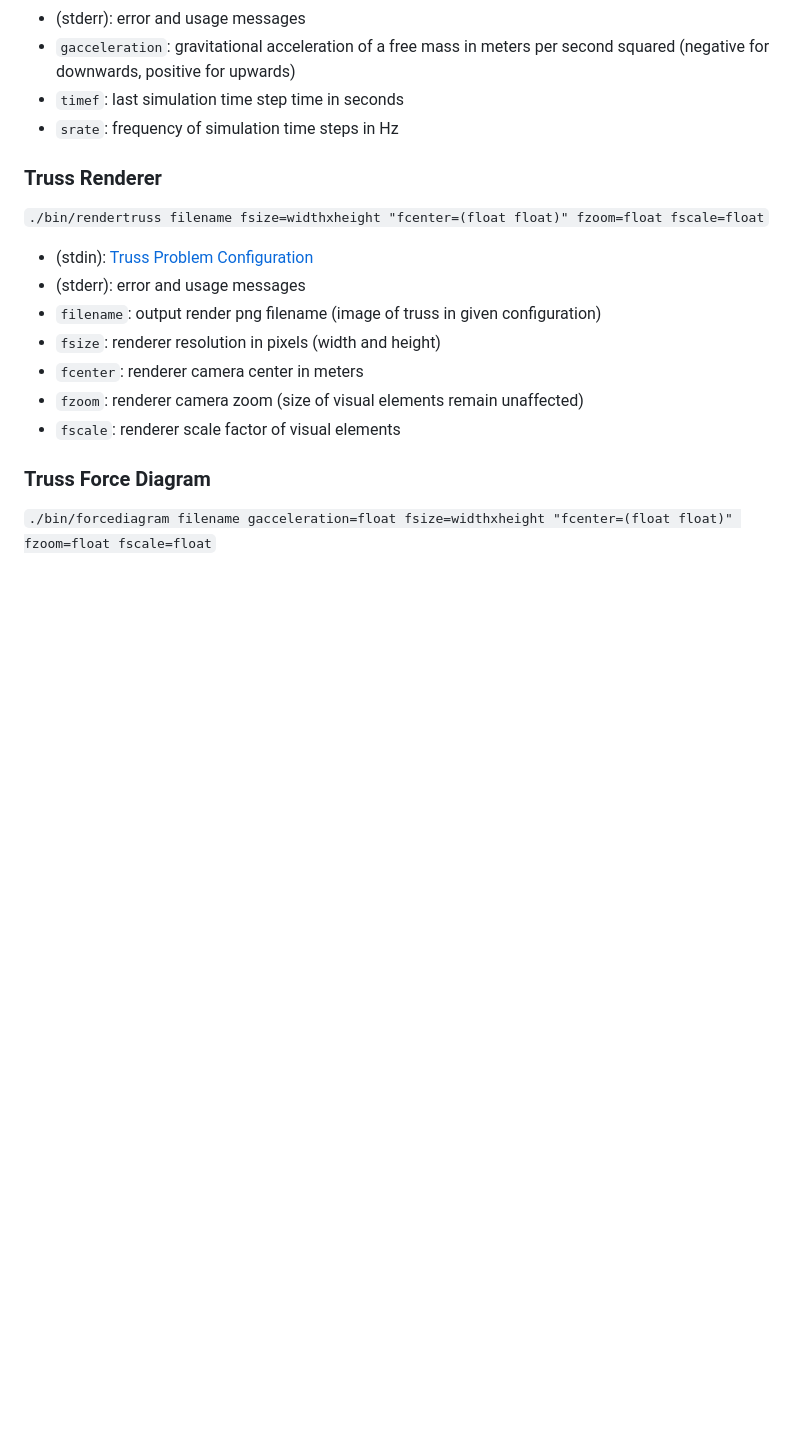
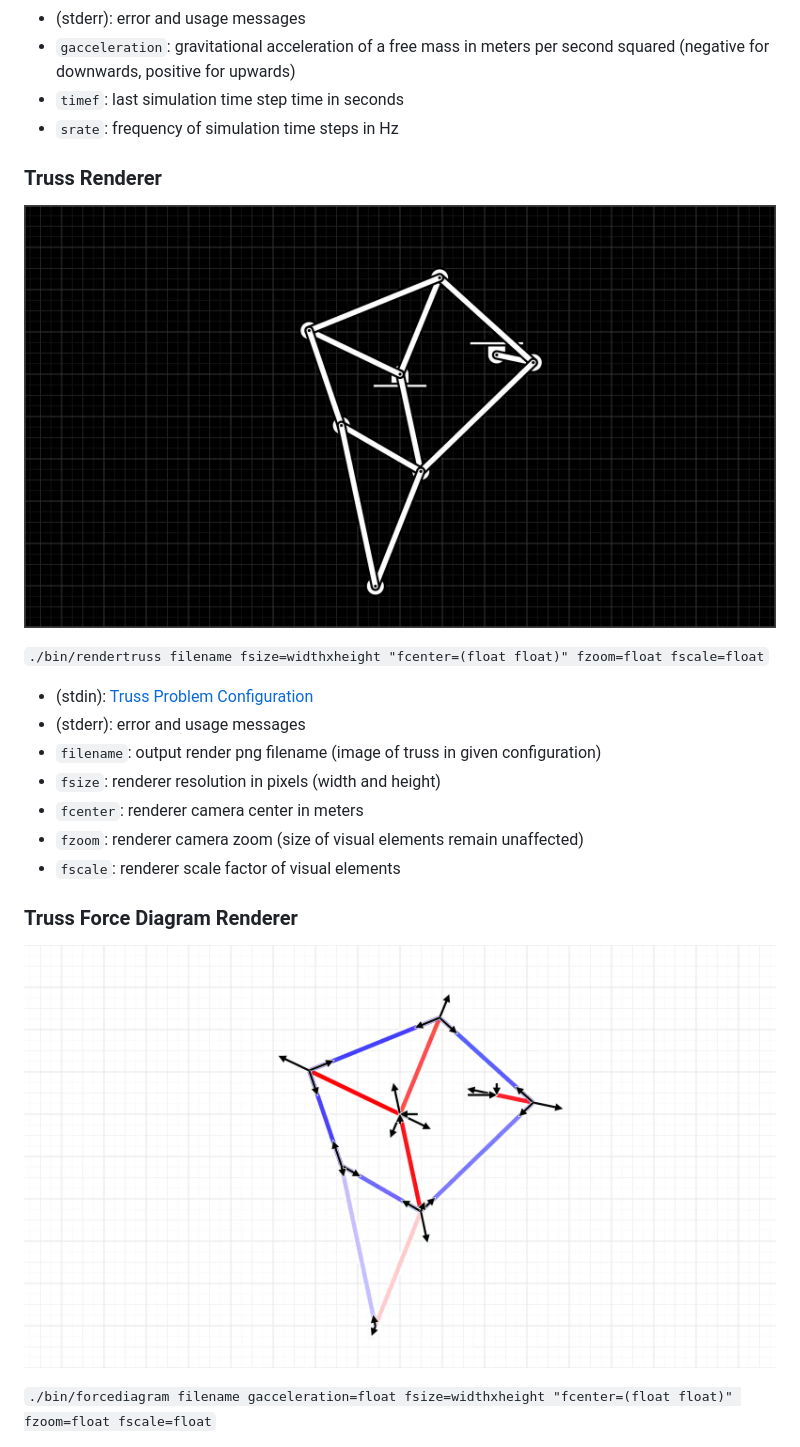
Before and after one commit to Elixonus/trussbox, a Markdown page: README.md, the part around the change printed below. Rendered like a GitHub page; pictures changed too: previewexamplefdiagram.png (added), previewexampleframe.png (added); blank space fills up the shorter version.

Commit message:
added swept area section to README and added images for 3 truss visualization programs to README.

````diff
--- a/README.md
+++ b/README.md
@@ -203,6 +107,8 @@ reaction=<-8.786796564e+02 -8.786796564e+02>
 
 ### Truss Renderer
 
+![Example Frame](./previewexampleframe.png)
+
 ```./bin/rendertruss filename fsize=widthxheight "fcenter=(float float)" fzoom=float fscale=float```
 
 * (stdin): [Truss Problem Configuration](#truss-problem-configuration)
@@ -213,7 +119,9 @@ reaction=<-8.786796564e+02 -8.786796564e+02>
 * ```fzoom```: renderer camera zoom (size of visual elements remain unaffected)
 * ```fscale```: renderer scale factor of visual elements
 
-### Truss Force Diagram
+### Truss Force Diagram Renderer
+
+![Example Force Diagram](./previewexamplefdiagram.png)
 
 ```./bin/forcediagram filename gacceleration=float fsize=widthxheight "fcenter=(float float)" fzoom=float fscale=float```
 
````
Also changed, not shown: other parts of README.md (+141 -100 lines), previewexamplesweptarea.png (added), previewmontage.png (renamed from previewmt.png), previewmontageparallel.png (renamed from previewmtpl.png), 3 other files.
